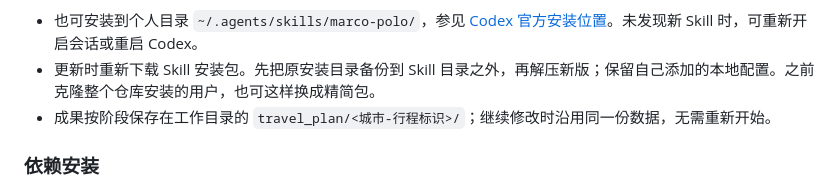
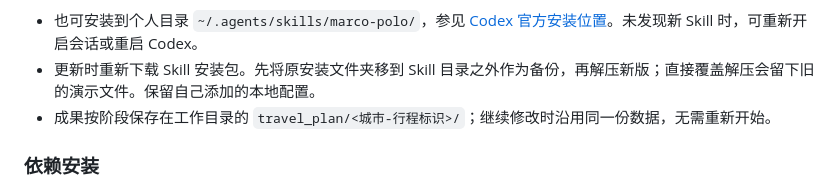
Before and after one commit to megumi-ben/marco-polo.skill, a Markdown page: README.zh-CN.md, the part around the change. Drawn GitHub-style; folded sections open.

```diff
--- a/README.zh-CN.md
+++ b/README.zh-CN.md
@@ -166,7 +166,7 @@ $marco-polo 四个人去沈阳玩四天，喜欢人文建筑、风情街和美
 安装请使用上面的 **Skill 安装包**。GitHub 的 **Code → Download ZIP** 和 `git clone` 下载的是包含网站的完整开发仓库；参与开发请看[贡献指南](CONTRIBUTING.md#中文贡献说明)。
 
 - 也可安装到个人目录 `~/.agents/skills/marco-polo/`，参见 [Codex 官方安装位置](https://learn.chatgpt.com/docs/build-skills)。未发现新 Skill 时，可重新开启会话或重启 Codex。
-- 更新时重新下载 Skill 安装包。先把原安装目录备份到 Skill 目录之外，再解压新版；保留自己添加的本地配置。之前克隆整个仓库安装的用户，也可这样换成精简包。
+- 更新时重新下载 Skill 安装包。先将原安装文件夹移到 Skill 目录之外作为备份，再解压新版；直接覆盖解压会留下旧的演示文件。保留自己添加的本地配置。
 - 成果按阶段保存在工作目录的 `travel_plan/<城市-行程标识>/`；继续修改时沿用同一份数据，无需重新开始。
 
 </details>
```
Also changed, not shown: README.md (+1 -1 lines).
